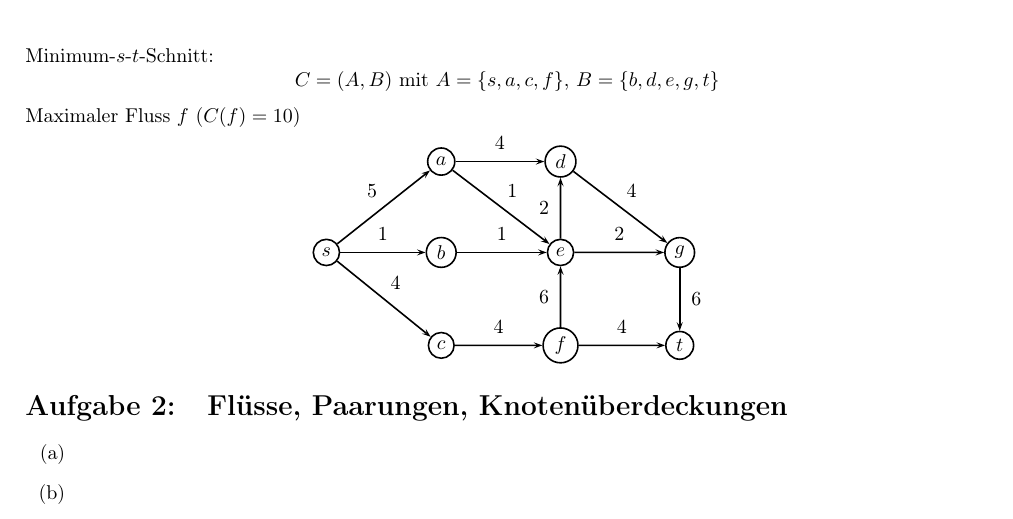
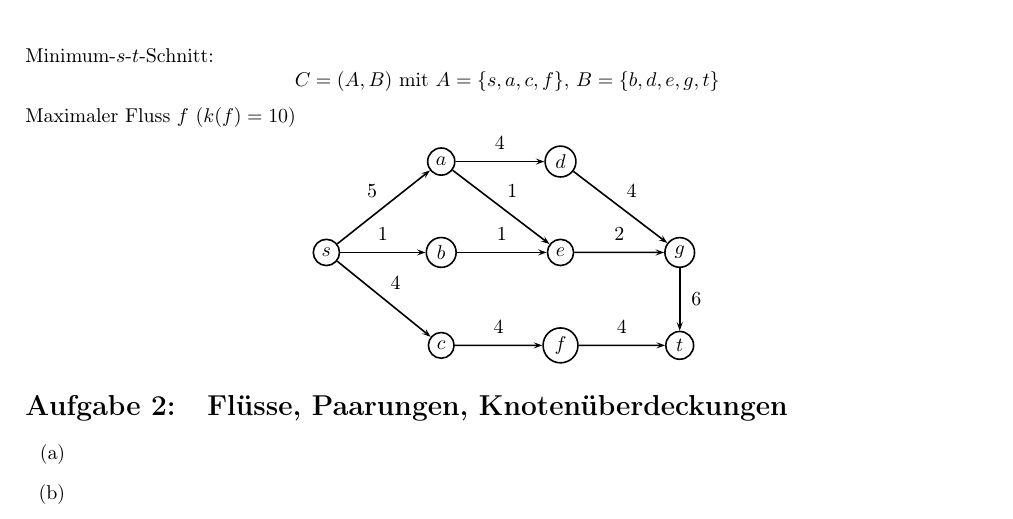
Before and after one commit to miri64/Uni-WS1112, a LaTeX document (HA/u12/u12_gruppe_m&r.tex): part of page 2 of 2, cut so that both start at the same text. Compiled offline with LaTeX, dvips and Ghostscript.

Commit message:
[HA] M&R, Ü11, A1: Maximalen Fluss [Korrektur]

```diff
--- a/HA/u12/u12_gruppe_m&r.tex
+++ b/HA/u12/u12_gruppe_m&r.tex
@@ -201,7 +201,7 @@
 \hspace{1cm}Kein Pfad von $s$ zu $t$ mehr möglich $\Rightarrow$ Stopp.
 \end{center}
 Minimum-$s$-$t$-Schnitt:\[C = (A, B)\text{ mit $A = \{s,a,c,f\}$, $B = \{b,d,e,g,t\}$}\]
-Maximaler Fluss $f$ ($C(f) = 10$)
+Maximaler Fluss $f$ ($k(f) = 10$)
 \begin{center}
 \begin{psmatrix}[]
               & [name=a] $a$ & [name=d] $d$ \\
@@ -215,9 +215,7 @@ Maximaler Fluss $f$ ($C(f) = 10$)
 \ncline{a}{e}\naput{1}
 \ncline{b}{e}\naput{1}
 \ncline{c}{f}\naput{4}
-\ncline{e}{d}\naput{2}
 \ncline{d}{g}\naput{4}
-\ncline{f}{e}\naput{6}
 \ncline{f}{t}\naput{4}
 \ncline{e}{g}\naput{2}
 \ncline{g}{t}\naput{6}
```
